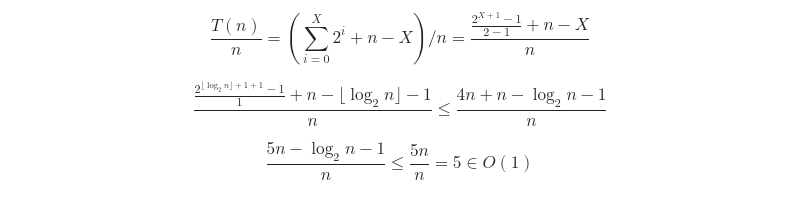
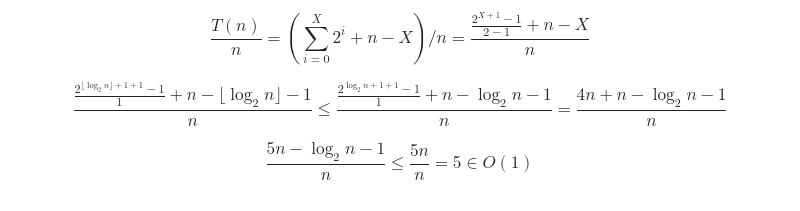
Before and after one commit to CharlesLakes/algortimos-y-complejidad, a Markdown page: Ayudantia 2/pauta.md, the part around the change. Rendered like a GitHub page.

Commit message:
ayudantia 2

```diff
--- a/Ayudantia 2/pauta.md
+++ b/Ayudantia 2/pauta.md
@@ -80,6 +80,11 @@ $$
 }{
     n
 } \leq \frac{
+    \frac{2^{ \log_{2}{n} + 1 + 1} - 1}{1} + n - \log_{2}{n} - 1
+}{
+    n
+} =
+\frac{
     4n + n -  \log_{2}{n}  - 1
 }{
     n
```
